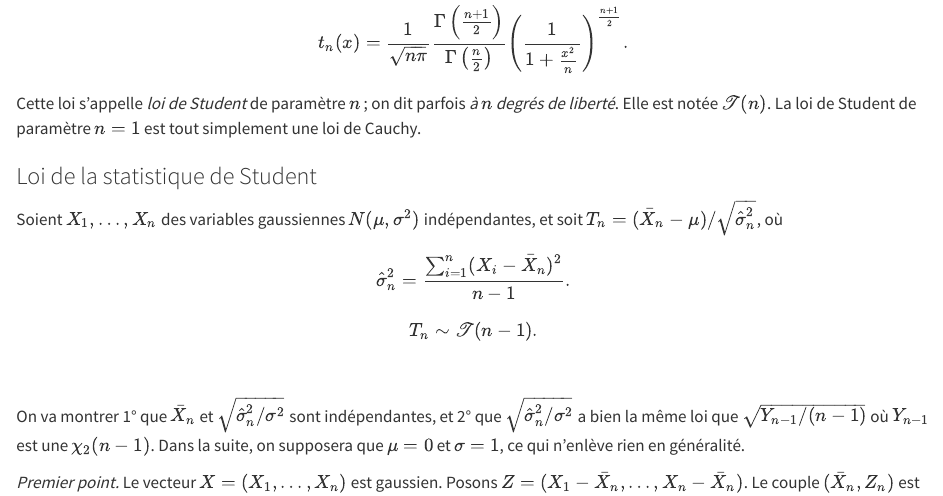
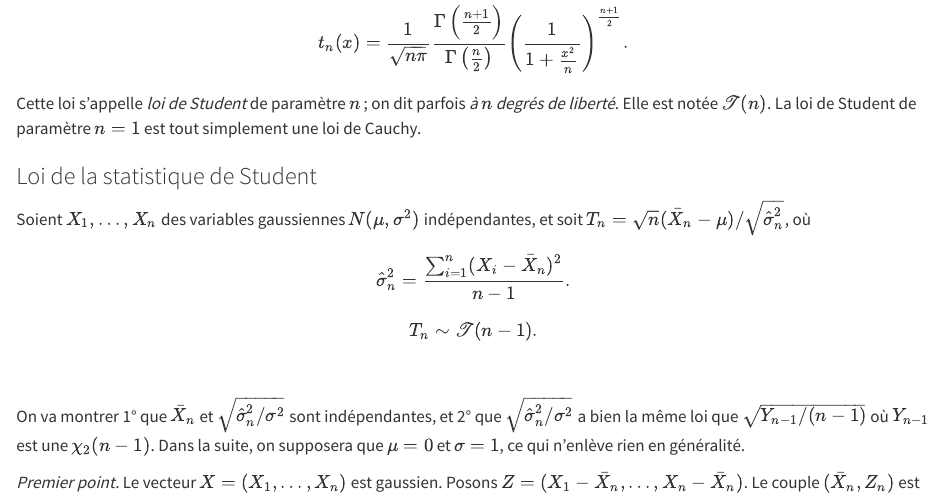
Before and after one commit to statsfonda/test, a Quarto document (ch31_outils.qmd): the page in a window 1100 px wide, from 2730 px down. Rendered offline with R 4.5, knitr and Pandoc in place of Quarto, with nearby package versions.

Commit message:
stat de student

```diff
--- a/ch31_outils.qmd
+++ b/ch31_outils.qmd
@@ -81,7 +81,7 @@ Cette loi s'appelle *loi de Student* de paramètre $n$ ; on dit parfois *à $n$
 
 ### Loi de la statistique de Student {#sec-student2}
 
-Soient $X_1, \dotsc, X_n$ des variables gaussiennes $N(\mu, \sigma^2)$ indépendantes, et soit $T_n = (\bar{X}_n-\mu)/\sqrt{\hat{\sigma}^2_n}$, où
+Soient $X_1, \dotsc, X_n$ des variables gaussiennes $N(\mu, \sigma^2)$ indépendantes, et soit $T_n = \sqrt{n}(\bar{X}_n-\mu)/\sqrt{\hat{\sigma}^2_n}$, où
 $$\hat{\sigma}^2_n = \frac{\sum_{i=1}^n (X_i - \bar{X}_n)^2}{n-1}. $$
 
 
```
